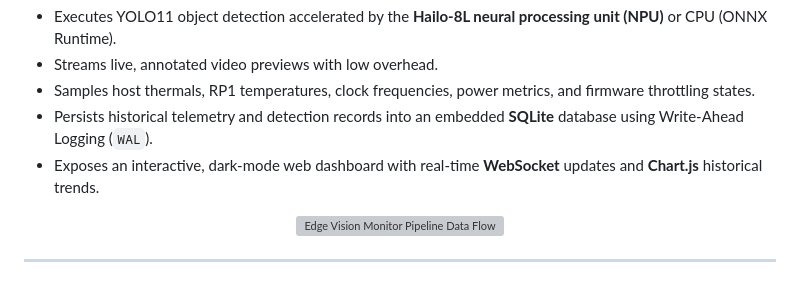
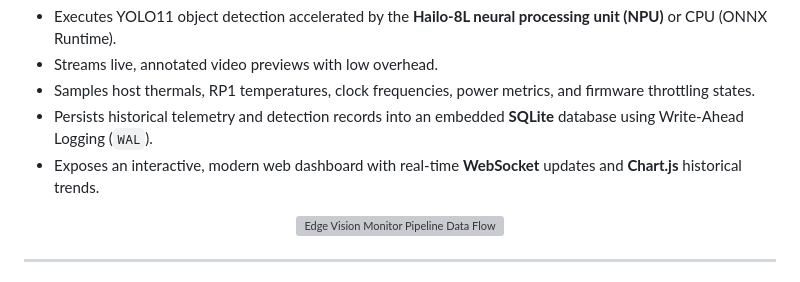
Before and after one commit to imosudi/edge-vision-monitor, a Markdown page: docs/user-guide.md, the part around the change. GitHub-like rendering; grey boxes are pictures that could not be loaded.

```diff
--- a/docs/user-guide.md
+++ b/docs/user-guide.md
@@ -15,7 +15,7 @@ Welcome to the **Edge Vision Monitor** user guide. This document provides compre
 - Streams live, annotated video previews with low overhead.
 - Samples host thermals, RP1 temperatures, clock frequencies, power metrics, and firmware throttling states.
 - Persists historical telemetry and detection records into an embedded **SQLite** database using Write-Ahead Logging (`WAL`).
-- Exposes an interactive, dark-mode web dashboard with real-time **WebSocket** updates and **Chart.js** historical trends.
+- Exposes an interactive, modern web dashboard with real-time **WebSocket** updates and **Chart.js** historical trends.
 
 <p align="center">
   <img src="pipeline.svg" alt="Edge Vision Monitor Pipeline Data Flow" width="100%">
```
Also changed, not shown: README.md (+1 -1 lines).
